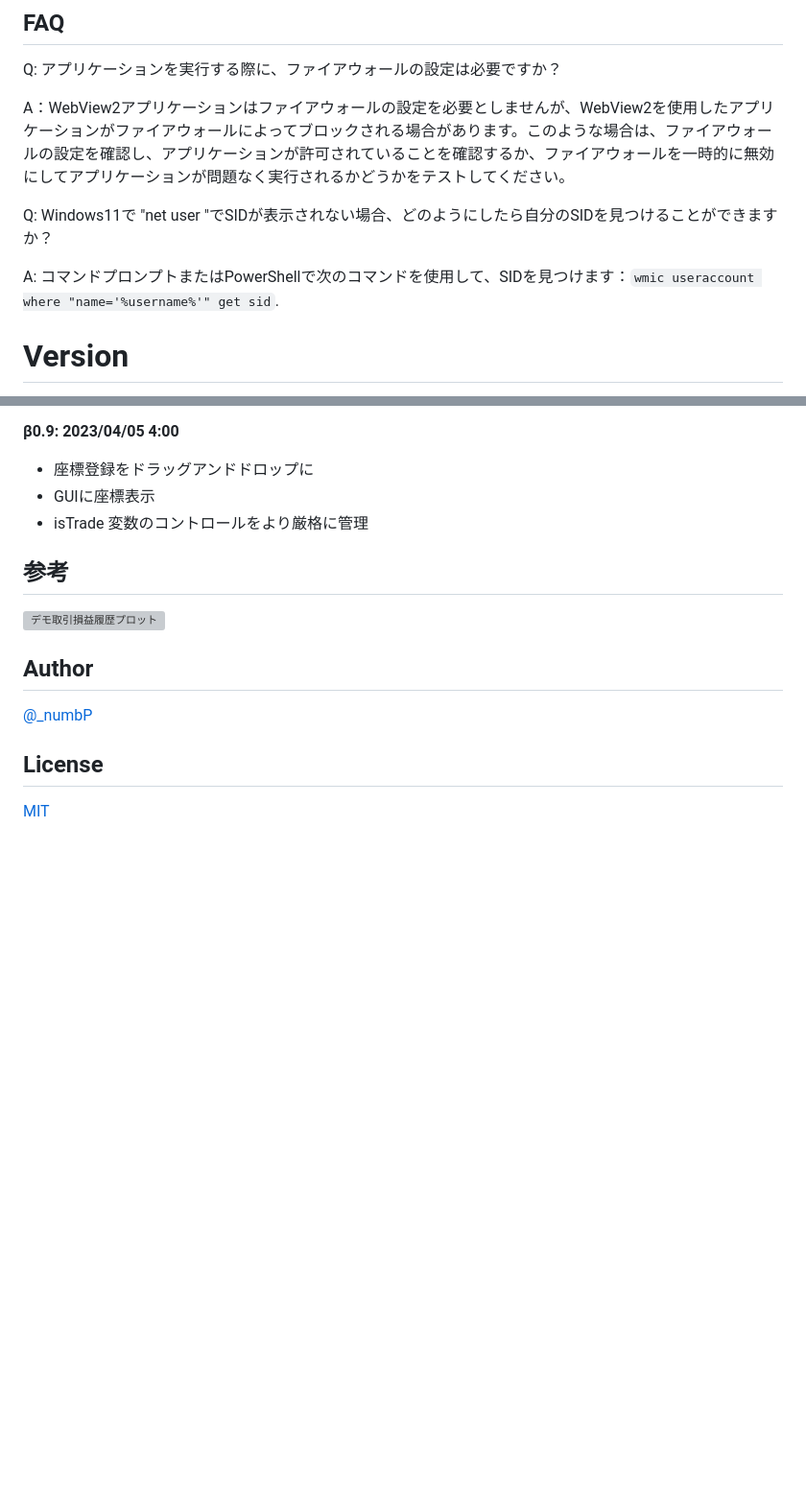
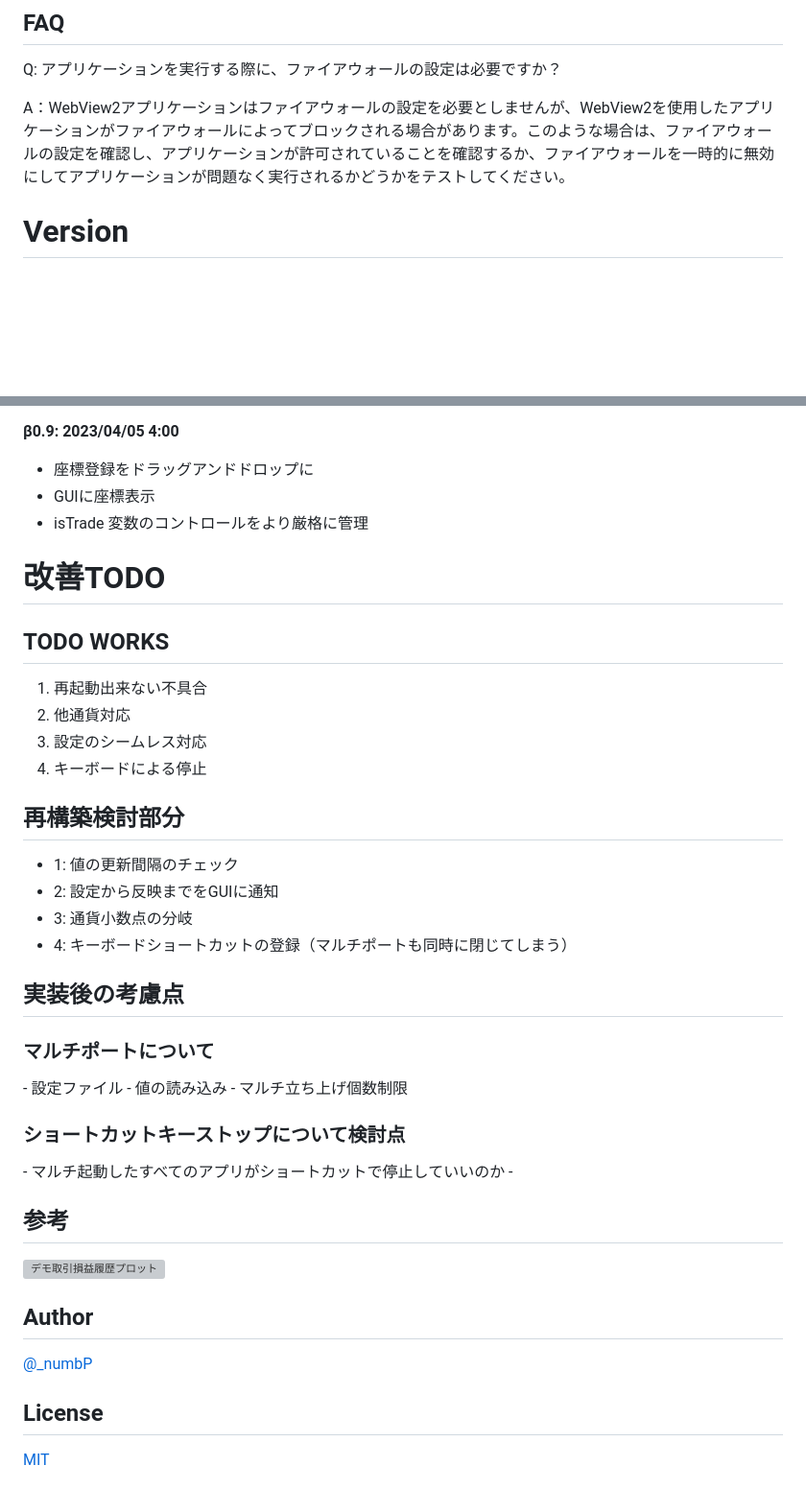
Before and after one commit to go-numb/hft-assistant-clicker, a Markdown page: README.md, 2 parts joined by grey strips. Shown: that part at 96% size. Rendered like a GitHub page; blank space fills up the shorter version; grey boxes are pictures that could not be loaded.

Commit message:
情報追記

```diff
--- a/README.md
+++ b/README.md
@@ -49,10 +49,6 @@ HTF-ASSISTANT-CLICKER
 Q: アプリケーションを実行する際に、ファイアウォールの設定は必要ですか？
 
 A：WebView2アプリケーションはファイアウォールの設定を必要としませんが、WebView2を使用したアプリケーションがファイアウォールによってブロックされる場合があります。このような場合は、ファイアウォールの設定を確認し、アプリケーションが許可されていることを確認するか、ファイアウォールを一時的に無効にしてアプリケーションが問題なく実行されるかどうかをテストしてください。
-
-Q: Windows11で "net user "でSIDが表示されない場合、どのようにしたら自分のSIDを見つけることができますか？
-
-A: コマンドプロンプトまたはPowerShellで次のコマンドを使用して、SIDを見つけます：`wmic useraccount where "name='%username%'" get sid`.
 
 
 # Version
@@ -107,6 +103,31 @@ A: コマンドプロンプトまたはPowerShellで次のコマンドを使用
 - GUIに座標表示
 - isTrade 変数のコントロールをより厳格に管理
 
+# 改善TODO
+## TODO WORKS
+1. 再起動出来ない不具合
+2. 他通貨対応
+3. 設定のシームレス対応
+4. キーボードによる停止
+
+## 再構築検討部分
+- 1: 値の更新間隔のチェック
+- 2: 設定から反映までをGUIに通知
+- 3: 通貨小数点の分岐
+- 4: キーボードショートカットの登録（マルチポートも同時に閉じてしまう）
+
+
+## 実装後の考慮点
+### マルチポートについて
+‐ 設定ファイル
+‐ 値の読み込み
+‐ マルチ立ち上げ個数制限
+
+
+### ショートカットキーストップについて検討点
+‐ マルチ起動したすべてのアプリがショートカットで停止していいのか
+‐
+
 ## 参考
 
 ![デモ取引損益履歴プロット](https://github.com/go-numb/hft-assistant-clicker/blob/images/_data/demo.jpg)
```
